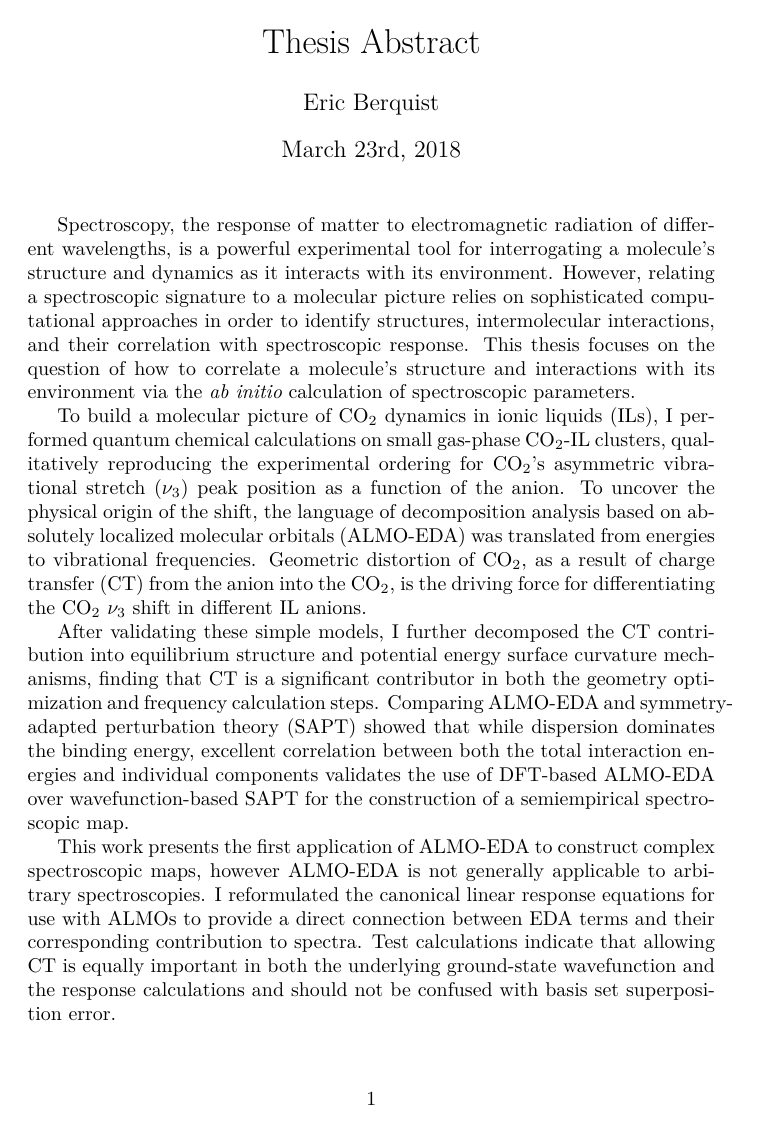
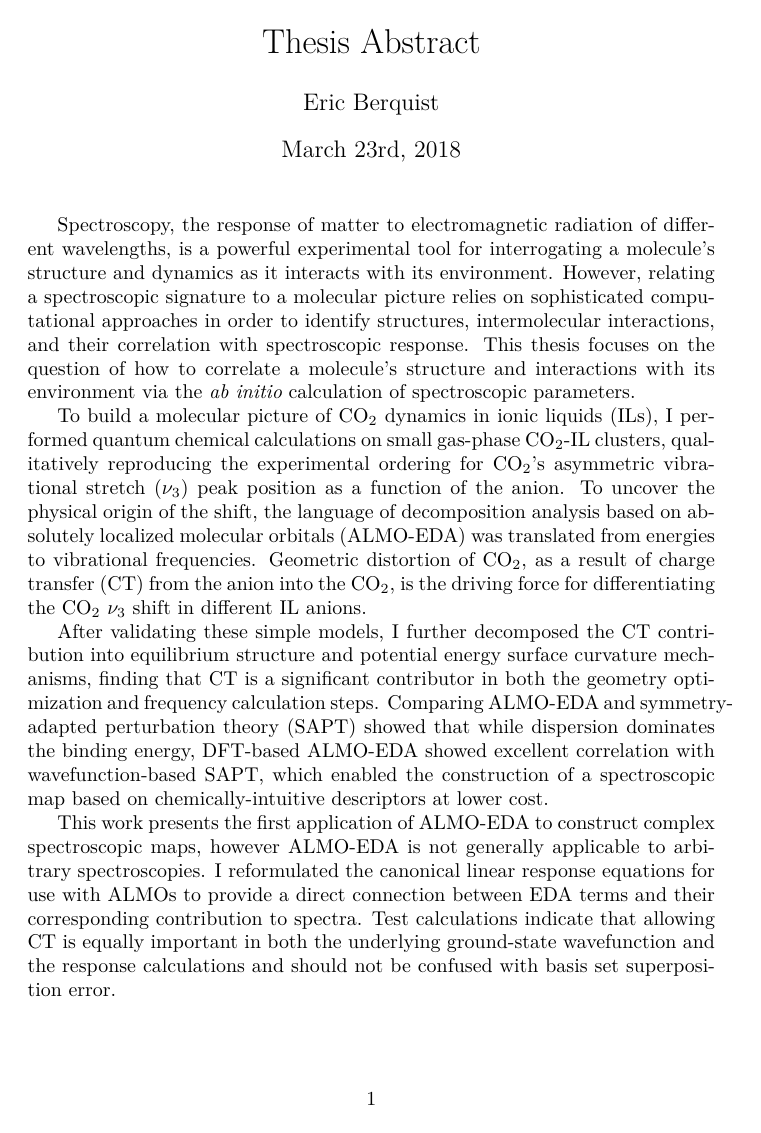
Before and after one commit to berquist/dissertation, a LaTeX figure (abstract.tex): the whole page. Compiled offline with XeLaTeX.

Commit message:
abstract is finalized

```diff
--- a/abstract.tex
+++ b/abstract.tex
@@ -16,7 +16,7 @@ Spectroscopy, the response of matter to electromagnetic radiation of different w
 
 To build a molecular picture of \ce{CO2} dynamics in ionic liquids (ILs), I performed quantum chemical calculations on small gas-phase \ce{CO2}-IL clusters, qualitatively reproducing the experimental ordering for \ce{CO2}'s asymmetric vibrational stretch (\(\nu_3\)) peak position as a function of the anion. To uncover the physical origin of the shift, the language of decomposition analysis based on absolutely localized molecular orbitals (ALMO-EDA) was translated from energies to vibrational frequencies. Geometric distortion of \ce{CO2}, as a result of charge transfer (CT) from the anion into the \ce{CO2}, is the driving force for differentiating the \ce{CO2} \(\nu_3\) shift in different IL anions.
 
-After validating these simple models, I further decomposed the CT contribution into equilibrium structure and potential energy surface curvature mechanisms, finding that CT is a significant contributor in both the geometry optimization and frequency calculation steps. Comparing ALMO-EDA and symmetry-adapted perturbation theory (SAPT) showed that while dispersion dominates the binding energy, excellent correlation between both the total interaction energies and individual components validates the use of DFT-based ALMO-EDA over wavefunction-based SAPT for the construction of a semiempirical spectroscopic map.
+After validating these simple models, I further decomposed the CT contribution into equilibrium structure and potential energy surface curvature mechanisms, finding that CT is a significant contributor in both the geometry optimization and frequency calculation steps. Comparing ALMO-EDA and symmetry-adapted perturbation theory (SAPT) showed that while dispersion dominates the binding energy, DFT-based ALMO-EDA showed excellent correlation with wavefunction-based SAPT, which enabled the construction of a spectroscopic map based on chemically-intuitive descriptors at lower cost.
 
 This work presents the first application of ALMO-EDA to construct complex spectroscopic maps, however ALMO-EDA is not generally applicable to arbitrary spectroscopies. I reformulated the canonical linear response equations for use with ALMOs to provide a direct connection between EDA terms and their corresponding contribution to spectra. Test calculations indicate that allowing CT is equally important in both the underlying ground-state wavefunction and the response calculations and should not be confused with basis set superposition error.
 \end{document}
```
Also changed, not shown: administrative_abstract.tex (+2 -0 lines).
